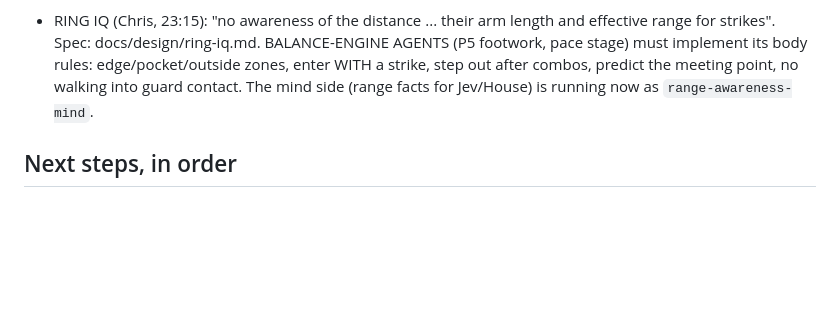
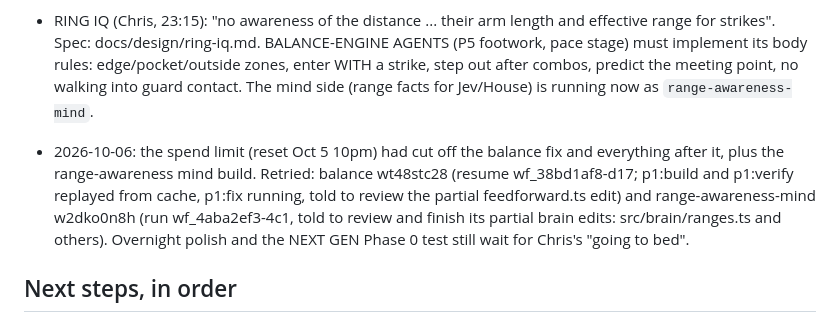
Before and after one commit to ChrisJDiMarco/split-decision, a Markdown page: docs/HANDOFF.md, the part around the change. Drawn GitHub-style; blank space fills up the shorter version.

Commit message:
docs: handoff - retry after limit reset

```diff
--- a/docs/HANDOFF.md
+++ b/docs/HANDOFF.md
@@ -100,6 +100,8 @@ Uncommitted work in progress: src/physics/control/** + src/physics/control/balan
 
 - RING IQ (Chris, 23:15): "no awareness of the distance ... their arm length and effective range for strikes". Spec: docs/design/ring-iq.md. BALANCE-ENGINE AGENTS (P5 footwork, pace stage) must implement its body rules: edge/pocket/outside zones, enter WITH a strike, step out after combos, predict the meeting point, no walking into guard contact. The mind side (range facts for Jev/House) is running now as `range-awareness-mind`.
 
+- 2026-10-06: the spend limit (reset Oct 5 10pm) had cut off the balance fix and everything after it, plus the range-awareness mind build. Retried: balance wt48stc28 (resume wf_38bd1af8-d17; p1:build and p1:verify replayed from cache, p1:fix running, told to review the partial feedforward.ts edit) and range-awareness-mind w2dko0n8h (run wf_4aba2ef3-4c1, told to review and finish its partial brain edits: src/brain/ranges.ts and others). Overnight polish and the NEXT GEN Phase 0 test still wait for Chris's "going to bed".
+
 ## Next steps, in order
 
 1. **Build the electric roster** from `docs/research/08-modern-roster.json` (FIRECRACKER 1.30 m/38 kg, SAVATE 1.73 m/83 kg, HAYMAKER 1.82 m/103 kg, PYLON 1.89 m/79 kg; art in `docs/concept-art/modern/`). New humanoid specs, electric catalog motors, robot-kit recipes for their heads/shells/gloves. Make them the default roster; keep Bruiser/Striker/Goliath as an optional "iron age" heavyweight class. Lighter bodies should balance far more easily.
```
